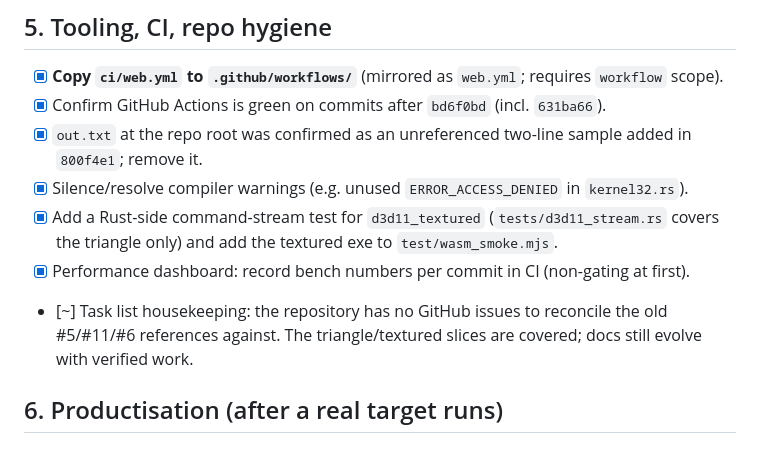
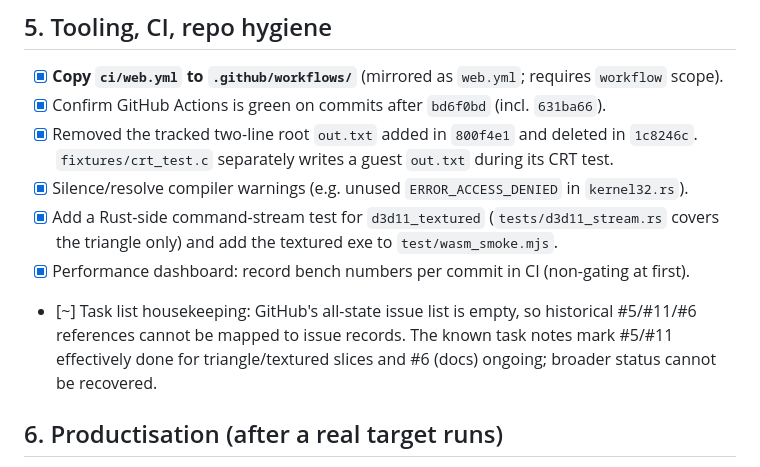
Before and after one commit to Dankular/AnyWASM, a Markdown page: CLAUDE.md, the part around the change. Drawn GitHub-style.

Commit message:
docs: reconcile tooling backlog evidence
Co-Authored-By: Claude Sonnet 5.5 <noreply@anthropic.com>
Claude-Session: https://claude.ai/code/session_01N2WbQSRqUjfdezgSiNTvr1

```diff
--- a/CLAUDE.md
+++ b/CLAUDE.md
@@ -154,13 +154,15 @@ generation and execution are not implemented):
 ## 5. Tooling, CI, repo hygiene
 - [x] **Copy `ci/web.yml` to `.github/workflows/`** (mirrored as `web.yml`; requires `workflow` scope).
 - [x] Confirm GitHub Actions is green on commits after `bd6f0bd` (incl. `631ba66`).
-- [x] `out.txt` at the repo root was confirmed as an unreferenced two-line sample added in `800f4e1`; remove it.
+- [x] Removed the tracked two-line root `out.txt` added in `800f4e1` and deleted in `1c8246c`.
+      `fixtures/crt_test.c` separately writes a guest `out.txt` during its CRT test.
 - [x] Silence/resolve compiler warnings (e.g. unused `ERROR_ACCESS_DENIED` in `kernel32.rs`).
 - [x] Add a Rust-side command-stream test for `d3d11_textured` (`tests/d3d11_stream.rs` covers the
       triangle only) and add the textured exe to `test/wasm_smoke.mjs`.
 - [x] Performance dashboard: record bench numbers per commit in CI (non-gating at first).
-- [~] Task list housekeeping: the repository has no GitHub issues to reconcile the old #5/#11/#6
-      references against. The triangle/textured slices are covered; docs still evolve with verified work.
+- [~] Task list housekeeping: GitHub's all-state issue list is empty, so historical #5/#11/#6
+      references cannot be mapped to issue records. The known task notes mark #5/#11 effectively
+      done for triangle/textured slices and #6 (docs) ongoing; broader status cannot be recovered.
 
 ## 6. Productisation (after a real target runs)
 - [~] Analyze three Win64 Diligent samples (HelloTriangle, Texturing, Asteroids) and record their
```
